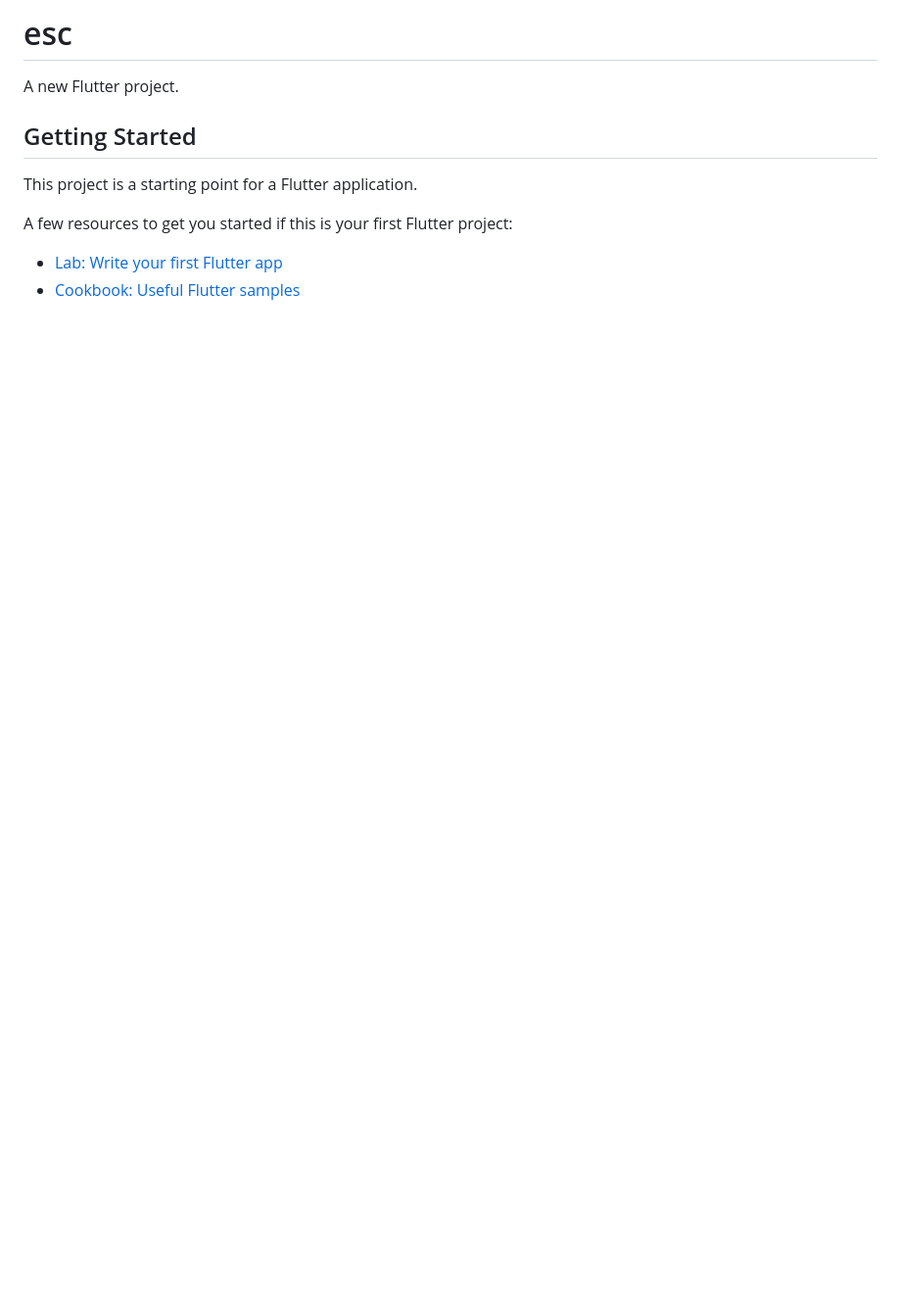
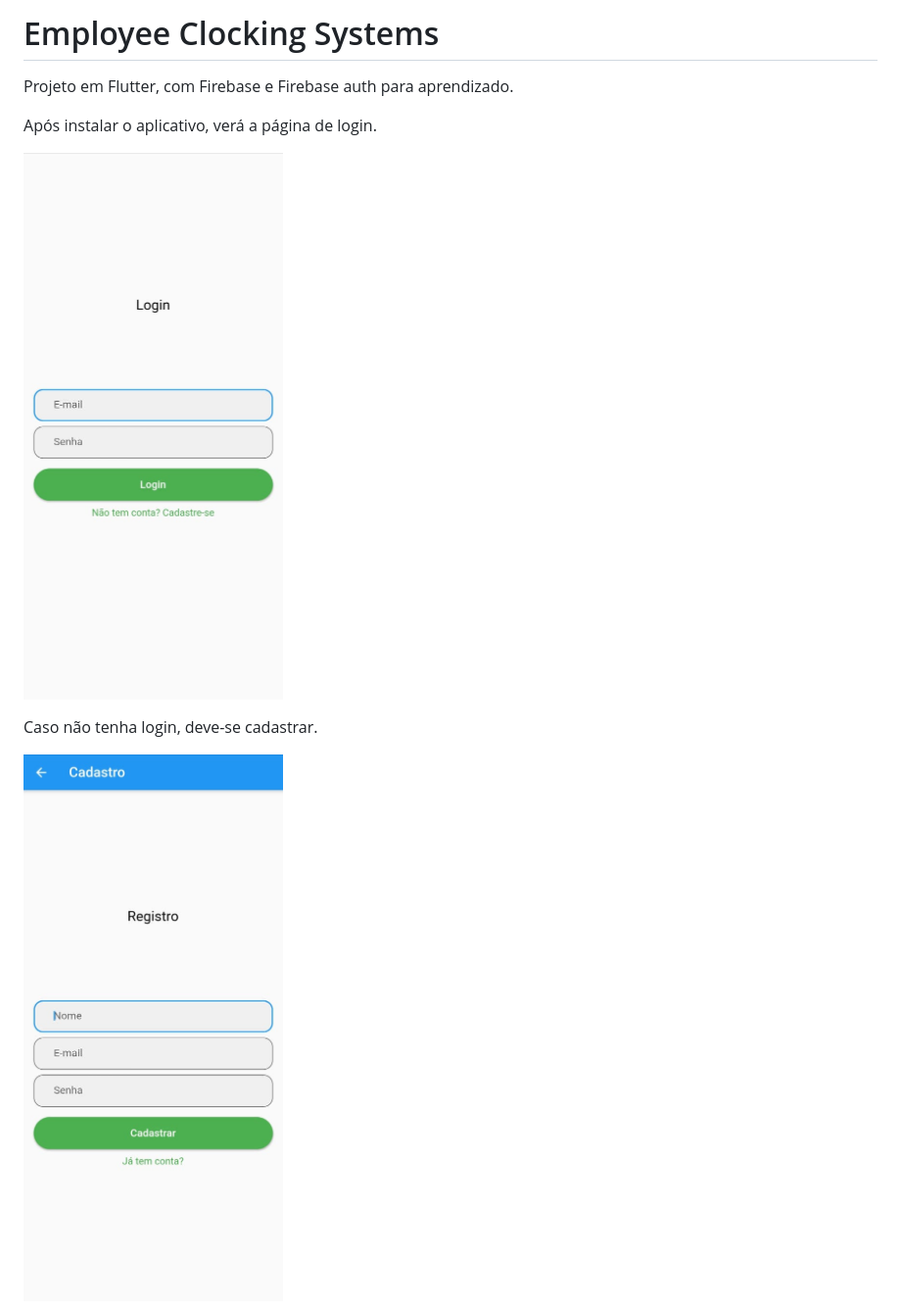
Before and after one commit to gustamms/ECS-flutter, a Markdown page: README.md, the part around the change printed below. Shown: that part at 98% size. GitHub-like rendering; pictures changed too: images/Login.jpeg (added), images/Registro.jpeg (added); blank space fills up the shorter version.

```diff
--- a/README.md
+++ b/README.md
@@ -1,13 +1,12 @@
-# esc
+# Employee Clocking Systems
 
-A new Flutter project.
+Projeto em Flutter, com Firebase e Firebase auth para aprendizado.
 
-## Getting Started
+Após instalar o aplicativo, verá a página de login.
 
-This project is a starting point for a Flutter application.
+![Login](images/Login.jpeg)
 
-A few resources to get you started if this is your first Flutter project:
+Caso não tenha login, deve-se cadastrar.
 
-- [Lab: Write your first Flutter app](https://flutter.dev/docs/get-started/codelab)
-- [Cookbook: Useful Flutter samples](https://flutter.dev/docs/cookbook)
+![Register](images/Registro.jpeg)
 
```
Also changed, not shown: other parts of README.md (+15 -3 lines), images/AuthFirebase.png (added), images/FireStore.png (added), images/MarcarPonto.jpeg (added), images/PushNotification.jpeg (added).
